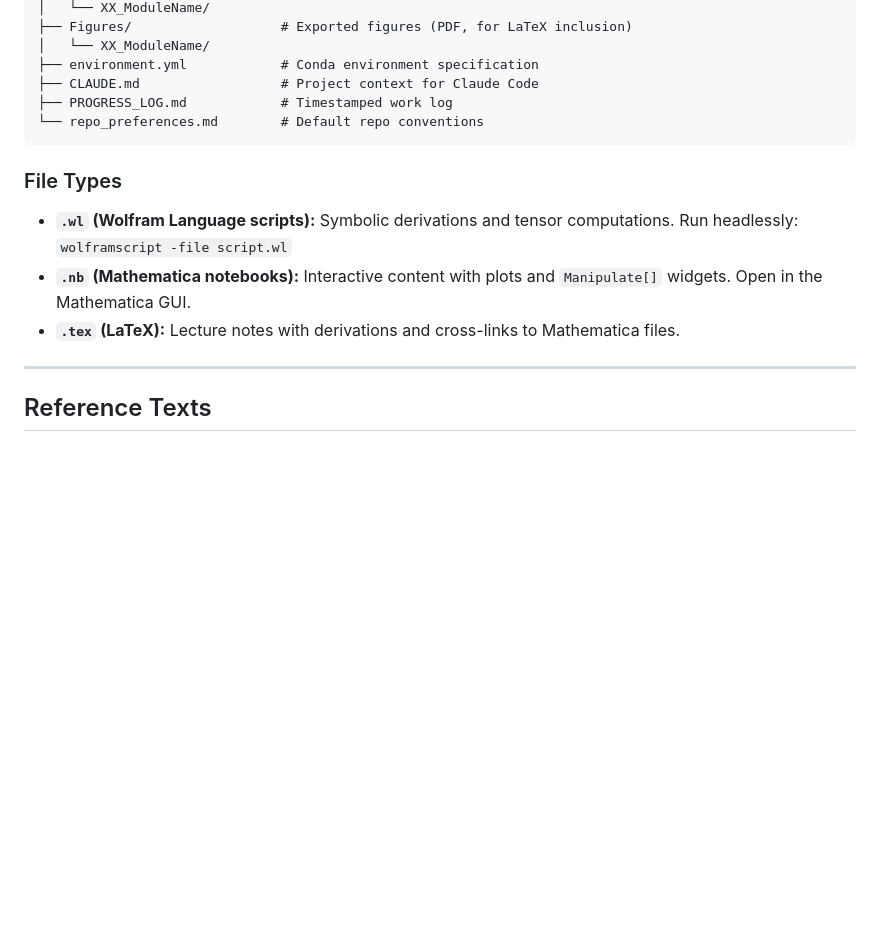
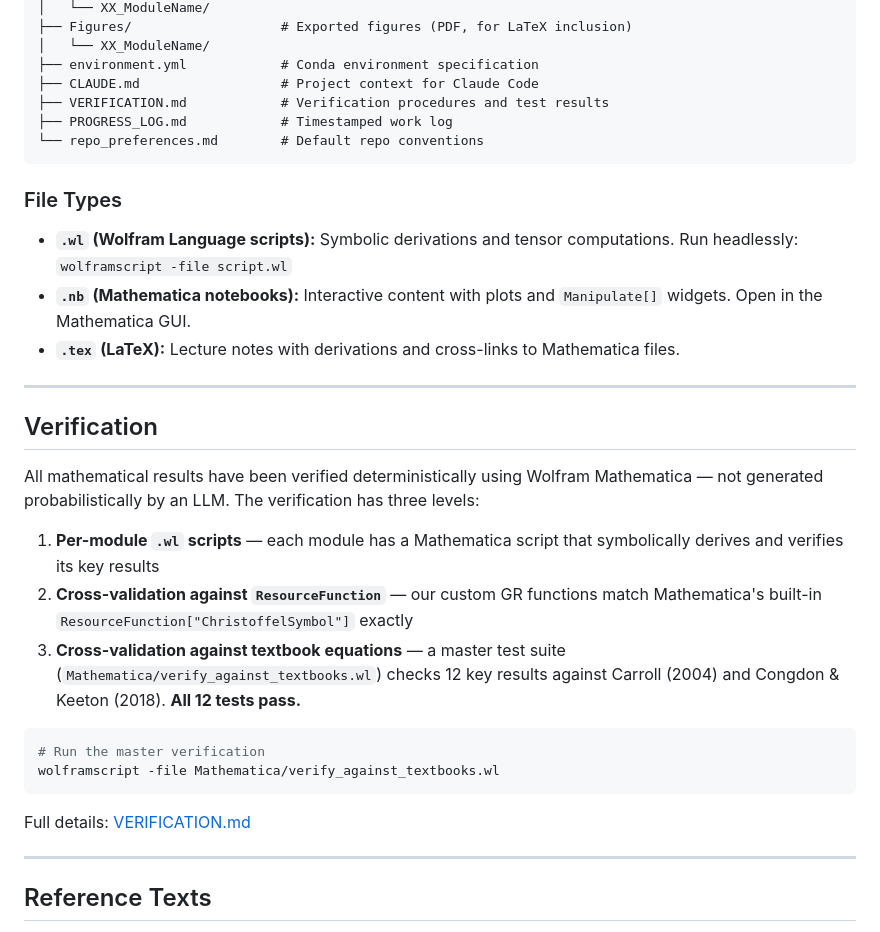
Before and after one commit to rodelcr/Learning_to_Lens, a Markdown page: README.md, the part around the change. GitHub-like rendering; blank space fills up the shorter version.

````diff
--- a/README.md
+++ b/README.md
@@ -145,6 +145,7 @@ Learning_to_Lens/
 │   └── XX_ModuleName/
 ├── environment.yml            # Conda environment specification
 ├── CLAUDE.md                  # Project context for Claude Code
+├── VERIFICATION.md            # Verification procedures and test results
 ├── PROGRESS_LOG.md            # Timestamped work log
 └── repo_preferences.md        # Default repo conventions
 ```
@@ -154,6 +155,29 @@ Learning_to_Lens/
 - **`.wl` (Wolfram Language scripts):** Symbolic derivations and tensor computations. Run headlessly: `wolframscript -file script.wl`
 - **`.nb` (Mathematica notebooks):** Interactive content with plots and `Manipulate[]` widgets. Open in the Mathematica GUI.
 - **`.tex` (LaTeX):** Lecture notes with derivations and cross-links to Mathematica files.
+
+---
+
+## Verification
+
+All mathematical results have been verified deterministically using Wolfram
+Mathematica — not generated probabilistically by an LLM. The verification
+has three levels:
+
+1. **Per-module `.wl` scripts** — each module has a Mathematica script that
+   symbolically derives and verifies its key results
+2. **Cross-validation against `ResourceFunction`** — our custom GR functions
+   match Mathematica's built-in `ResourceFunction["ChristoffelSymbol"]` exactly
+3. **Cross-validation against textbook equations** — a master test suite
+   (`Mathematica/verify_against_textbooks.wl`) checks 12 key results against
+   Carroll (2004) and Congdon & Keeton (2018). **All 12 tests pass.**
+
+```bash
+# Run the master verification
+wolframscript -file Mathematica/verify_against_textbooks.wl
+```
+
+Full details: [VERIFICATION.md](VERIFICATION.md)
 
 ---
 
````
Also changed, not shown: VERIFICATION.md (added, +162 -0 lines).
